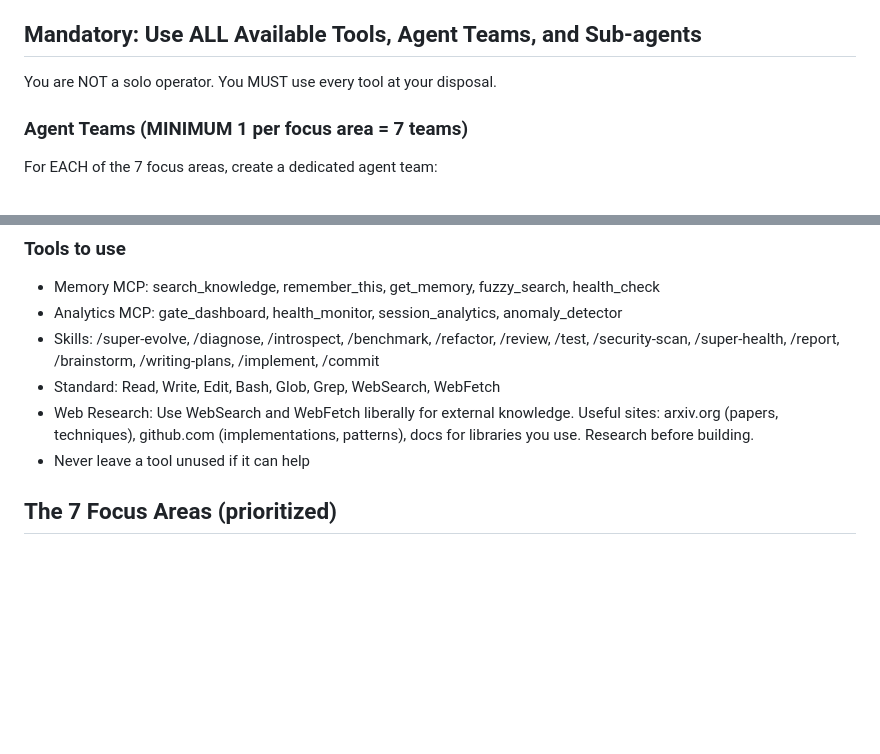
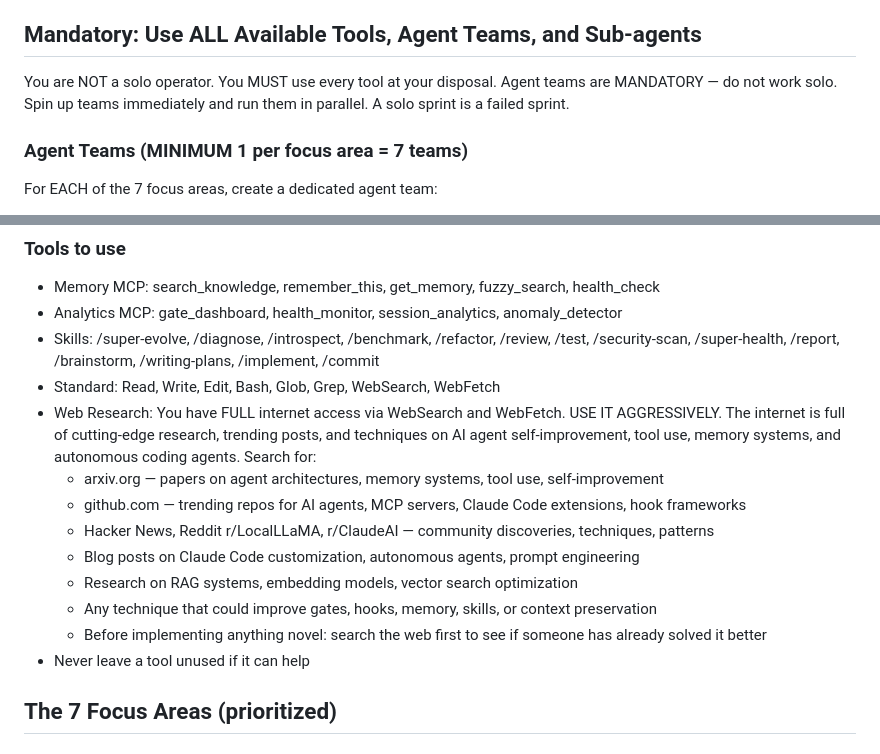
Before and after one commit to OZmasterAI/Torus-Framework, a Markdown page: docker/sprint-prompt.md, 2 parts joined by grey strips. Rendered like a GitHub page; blank space fills up the shorter version.

Commit message:
auto: update sprint-prompt.md
Co-Authored-By: Torus-framework for Claude <https://github.com/OZmasterAI/Torus-Framework>

```diff
--- a/docker/sprint-prompt.md
+++ b/docker/sprint-prompt.md
@@ -17,7 +17,7 @@ Continuously self-improve the Torus framework across 7 focus areas. You run unti
 Before ANY work: search_knowledge for what previous sessions and sprints have done. Build on existing work, do not duplicate. After EVERY improvement: remember_this with detailed tags.
 
 ## Mandatory: Use ALL Available Tools, Agent Teams, and Sub-agents
-You are NOT a solo operator. You MUST use every tool at your disposal.
+You are NOT a solo operator. You MUST use every tool at your disposal. Agent teams are MANDATORY — do not work solo. Spin up teams immediately and run them in parallel. A solo sprint is a failed sprint.
 
 ### Agent Teams (MINIMUM 1 per focus area = 7 teams)
 For EACH of the 7 focus areas, create a dedicated agent team:
@@ -44,7 +44,14 @@ In addition to teams, use sub-agents (Agent tool) for:
 - Analytics MCP: gate_dashboard, health_monitor, session_analytics, anomaly_detector
 - Skills: /super-evolve, /diagnose, /introspect, /benchmark, /refactor, /review, /test, /security-scan, /super-health, /report, /brainstorm, /writing-plans, /implement, /commit
 - Standard: Read, Write, Edit, Bash, Glob, Grep, WebSearch, WebFetch
-- Web Research: Use WebSearch and WebFetch liberally for external knowledge. Useful sites: arxiv.org (papers, techniques), github.com (implementations, patterns), docs for libraries you use. Research before building.
+- Web Research: You have FULL internet access via WebSearch and WebFetch. USE IT AGGRESSIVELY. The internet is full of cutting-edge research, trending posts, and techniques on AI agent self-improvement, tool use, memory systems, and autonomous coding agents. Search for:
+  - arxiv.org — papers on agent architectures, memory systems, tool use, self-improvement
+  - github.com — trending repos for AI agents, MCP servers, Claude Code extensions, hook frameworks
+  - Hacker News, Reddit r/LocalLLaMA, r/ClaudeAI — community discoveries, techniques, patterns
+  - Blog posts on Claude Code customization, autonomous agents, prompt engineering
+  - Research on RAG systems, embedding models, vector search optimization
+  - Any technique that could improve gates, hooks, memory, skills, or context preservation
+  - Before implementing anything novel: search the web first to see if someone has already solved it better
 - Never leave a tool unused if it can help
 
 ## The 7 Focus Areas (prioritized)
```
